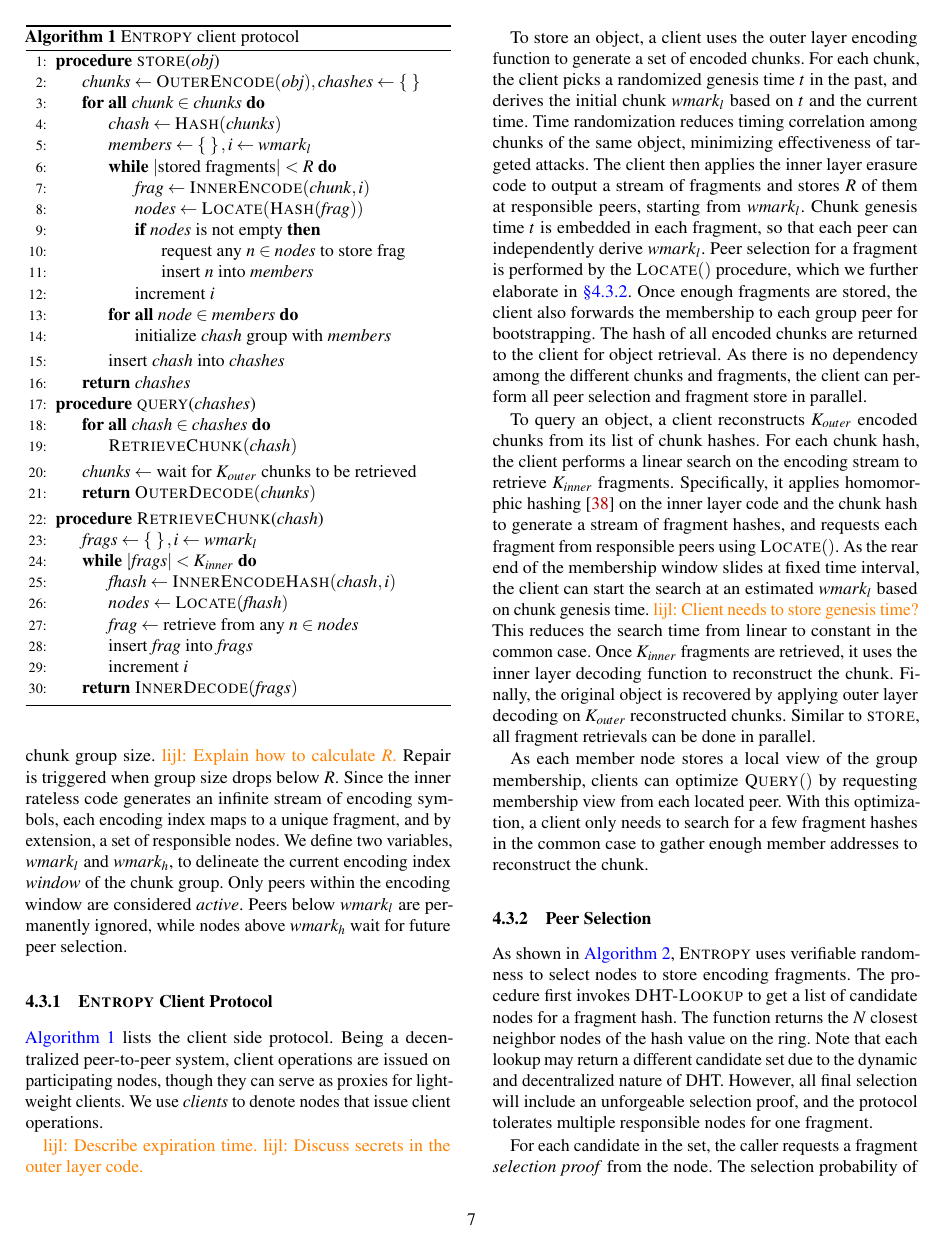
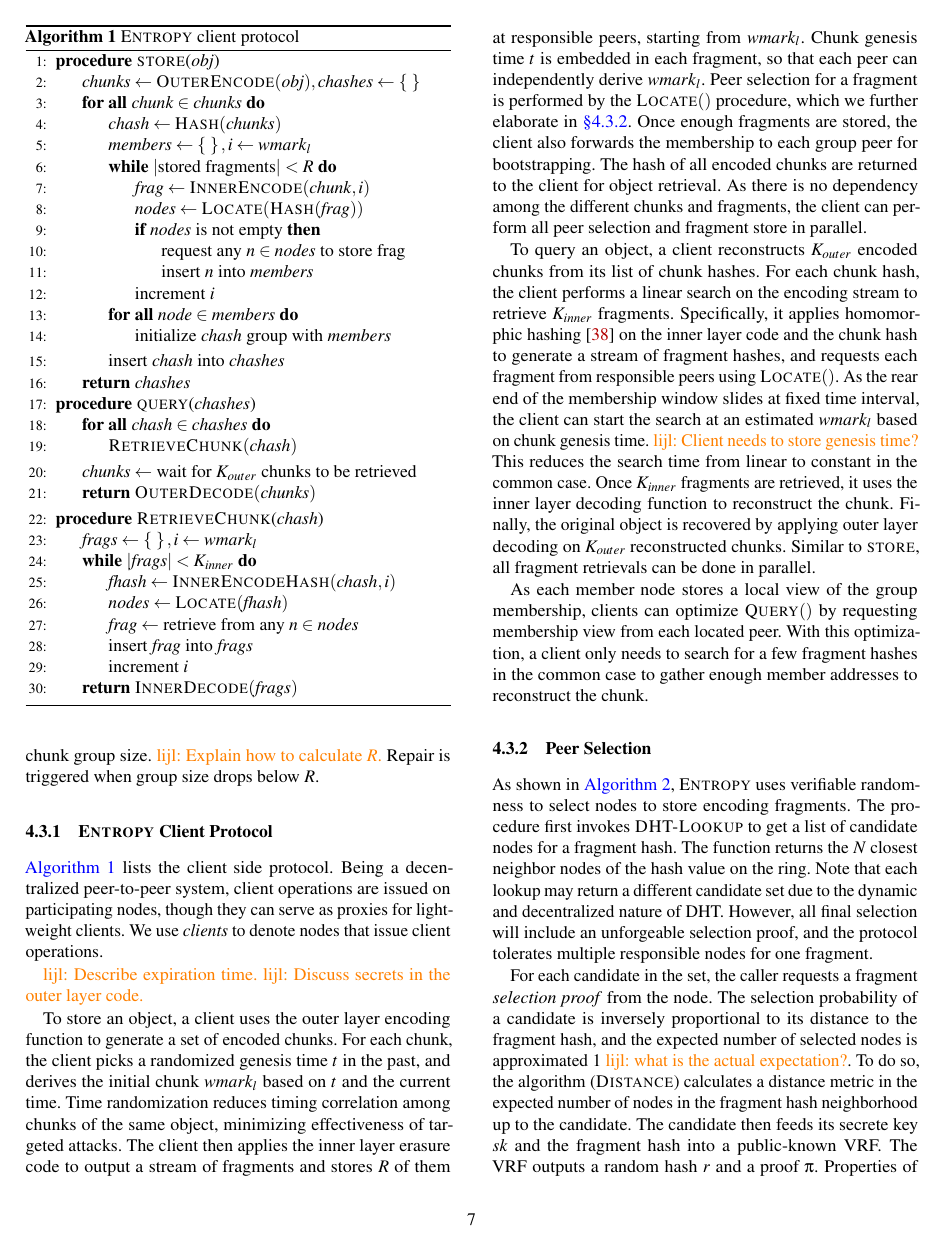
Before and after one commit to sgdxbc/dddht-paper, a LaTeX document (paper.tex, which reads sections/protocol.tex): page 7 of 20. Compiled offline with pdfLaTeX; a LaTeX package or settings file that is missing is left out.

Commit message:
protocol: remove moving window

```diff
--- a/sections/protocol.tex
+++ b/sections/protocol.tex
@@ -206,10 +206,10 @@ For each stored fragment, it maintains a local view of the alive peers in the co
 We define a constant $R$ to denote the threshold chunk group size.
 \lijl{Explain how to calculate $R$.}
 Repair is triggered when group size drops below $R$.
-Since the inner rateless code generates an infinite stream of encoding symbols, each encoding index maps to a unique fragment, and by extension, a set of responsible nodes.
-We define two variables, \wl and \wh, to delineate the current encoding index \emph{window} of the chunk group.
-Only peers within the encoding window are considered \emph{active}.
-Peers below \wl are permanently ignored, while nodes above \wh wait for future peer selection.
+%Since the inner rateless code generates an infinite stream of encoding symbols, each encoding index maps to a unique fragment, and by extension, a set of responsible nodes.
+%We define two variables, \wl and \wh, to delineate the current encoding index \emph{window} of the chunk group.
+%Only peers within the encoding window are considered \emph{active}.
+%Peers below \wl are permanently ignored, while nodes above \wh wait for future peer selection.
 
 \subsubsection{\sys Client Protocol}
 
```
